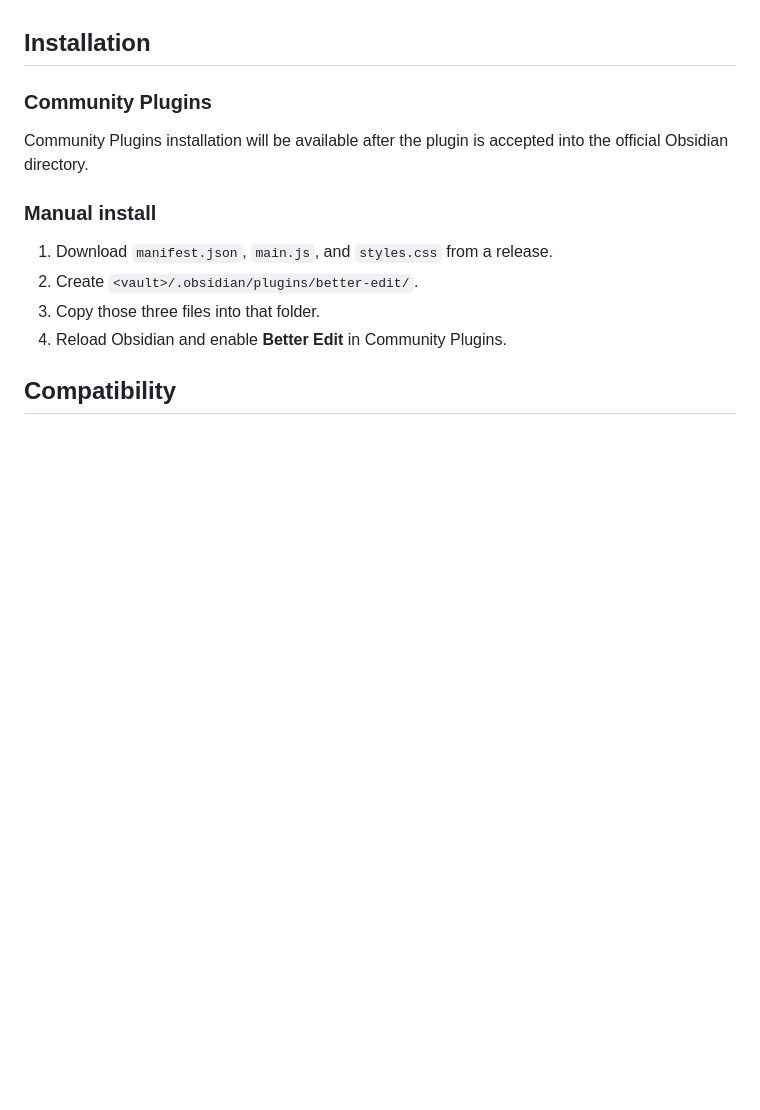
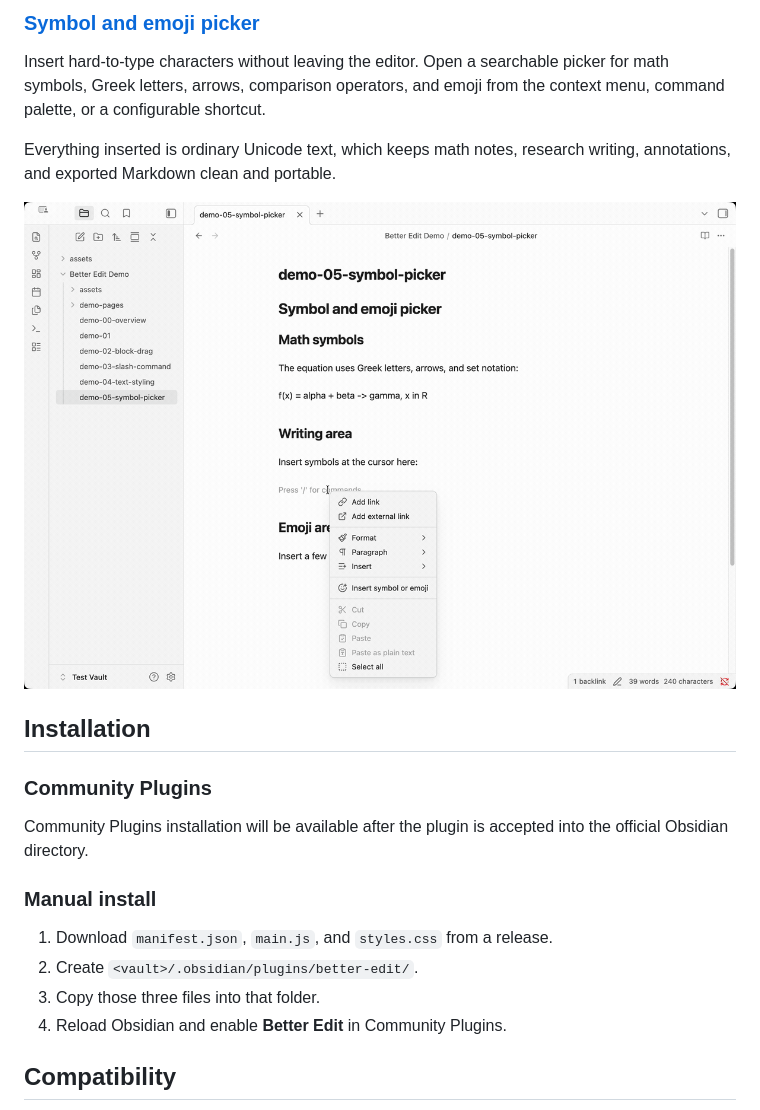
Before and after one commit to pochihh/obsidian-better-edit, a Markdown page: README.md, the part around one of its changes. Rendered like a GitHub page; pictures changed too: docs/feature_list/assets/emoji.gif (added); blank space fills up the shorter version.

```diff
--- a/README.md
+++ b/README.md
@@ -60,3 +72,13 @@ See [docs/feature_list](./docs/feature_list/README.md) for the complete feature
+### [Symbol and emoji picker](./docs/feature_list/symbol-and-emoji-picker.md)
+
+Insert hard-to-type characters without leaving the editor. Open a searchable
+picker for math symbols, Greek letters, arrows, comparison operators, and emoji
+from the context menu, command palette, or a configurable shortcut.
+
+Everything inserted is ordinary Unicode text, which keeps math notes, research
+writing, annotations, and exported Markdown clean and portable.
+
+<a href="./docs/feature_list/symbol-and-emoji-picker.md"><img src="./docs/feature_list/assets/emoji.gif" alt="Symbol and emoji picker demo" width="900"></a>
 
 ## Installation
 
```
Also changed, not shown: other parts of README.md (+53 -41 lines), docs/feature_list/assets/block_drag_n_drop.gif (added), docs/feature_list/assets/text_styling.gif (added), 3 other files.
